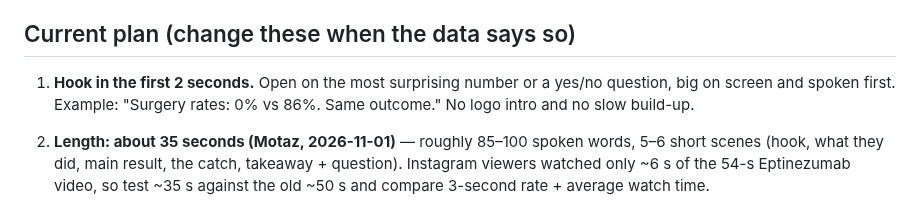
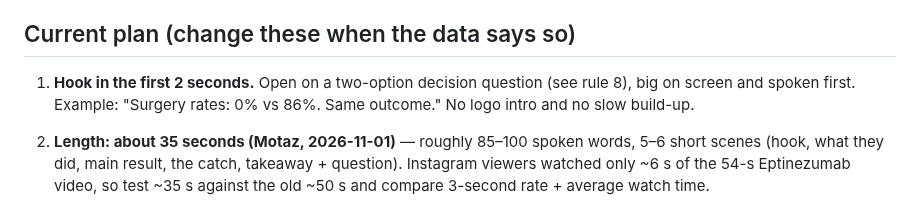
Before and after one commit to motazalqawasma/neuromot-media, a Markdown page: PLAN.md, the part around the change. GitHub-like rendering.

Commit message:
Plan: rule 1 matches two-option hook rule

```diff
--- a/PLAN.md
+++ b/PLAN.md
@@ -14,7 +14,7 @@ Last updated: 2026-11-01 (Motaz: two-option hook always, ~35 s length test, stro
 
 ## Current plan (change these when the data says so)
 
-1. **Hook in the first 2 seconds.** Open on the most surprising number or a yes/no question, big on screen and spoken first. Example: "Surgery rates: 0% vs 86%. Same outcome." No logo intro and no slow build-up.
+1. **Hook in the first 2 seconds.** Open on a two-option decision question (see rule 8), big on screen and spoken first. Example: "Surgery rates: 0% vs 86%. Same outcome." No logo intro and no slow build-up.
 2. **Length: about 35 seconds (Motaz, 2026-11-01)** — roughly 85–100 spoken words, 5–6 short scenes (hook, what they did, main result, the catch, takeaway + question). Instagram viewers watched only ~6 s of the 54-s Eptinezumab video, so test ~35 s against the old ~50 s and compare 3-second rate + average watch time.
 3. **End with a question that invites a comment.** Example: "Would you operate? Comment 1 for yes, 2 for wait." Then "Follow for one neuro paper a day."
 4. **v3 style (approved by Motaz on 2026-10-22, see template/README.md).** Dr. Mot (cartoon stick doctor = Motaz) with smooth poses; eased zoom in/out; real 3D object (Three.js) in the hook; 3D motion graphics (page fly-ins, card flips, extruded titles, parallax particles); real journal page screenshots with red boxes + note pills (open-access/CC BY papers only; paywalled = title/authors block only); burned-in word-by-word captions with yellow key words; sound effects only (whoosh/pop/click/swipe) — NO music, no instruments (Motaz's rule); loop ending (last line "because the real question is…" fades into the cover); "NEURO PAPER #N" badge; light human jokes (med-student life, everyday, memes), script must sound 100% human.
```
